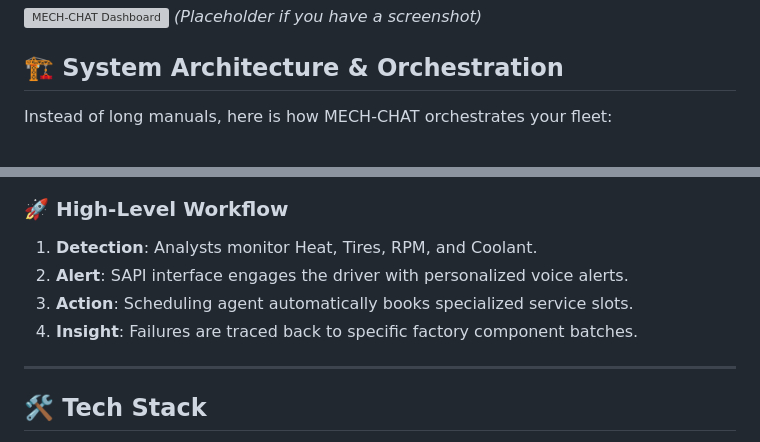
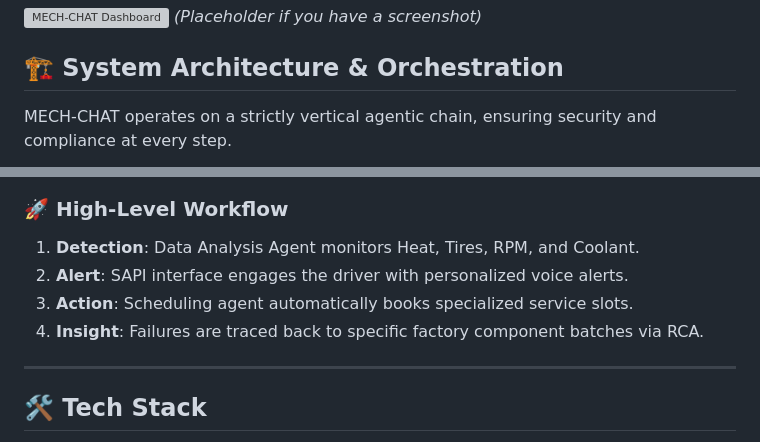
Before and after one commit to ankushsingh003/MECH-CHAT, a Markdown page: README.md, 2 parts joined by grey strips. Drawn GitHub-style; grey boxes are pictures that could not be loaded.

Commit message:
docs: optimize README diagram layout and spacing

````diff
--- a/README.md
+++ b/README.md
@@ -6,7 +6,7 @@ MECH-CHAT is a premium, full-stack agentic orchestration system designed for hig
 
 ## 🏗️ System Architecture & Orchestration
 
-Instead of long manuals, here is how MECH-CHAT orchestrates your fleet:
+MECH-CHAT operates on a strictly vertical agentic chain, ensuring security and compliance at every step.
 
 ```mermaid
 flowchart TD
@@ -49,10 +56,10 @@ flowchart TD
 ```
 
 ### 🚀 High-Level Workflow
-1. **Detection**: Analysts monitor Heat, Tires, RPM, and Coolant.
+1. **Detection**: Data Analysis Agent monitors Heat, Tires, RPM, and Coolant.
 2. **Alert**: SAPI interface engages the driver with personalized voice alerts.
 3. **Action**: Scheduling agent automatically books specialized service slots.
-4. **Insight**: Failures are traced back to specific factory component batches.
+4. **Insight**: Failures are traced back to specific factory component batches via RCA.
 
 ---
 
````
Also changed, not shown: other parts of README.md (+38 -31 lines).
